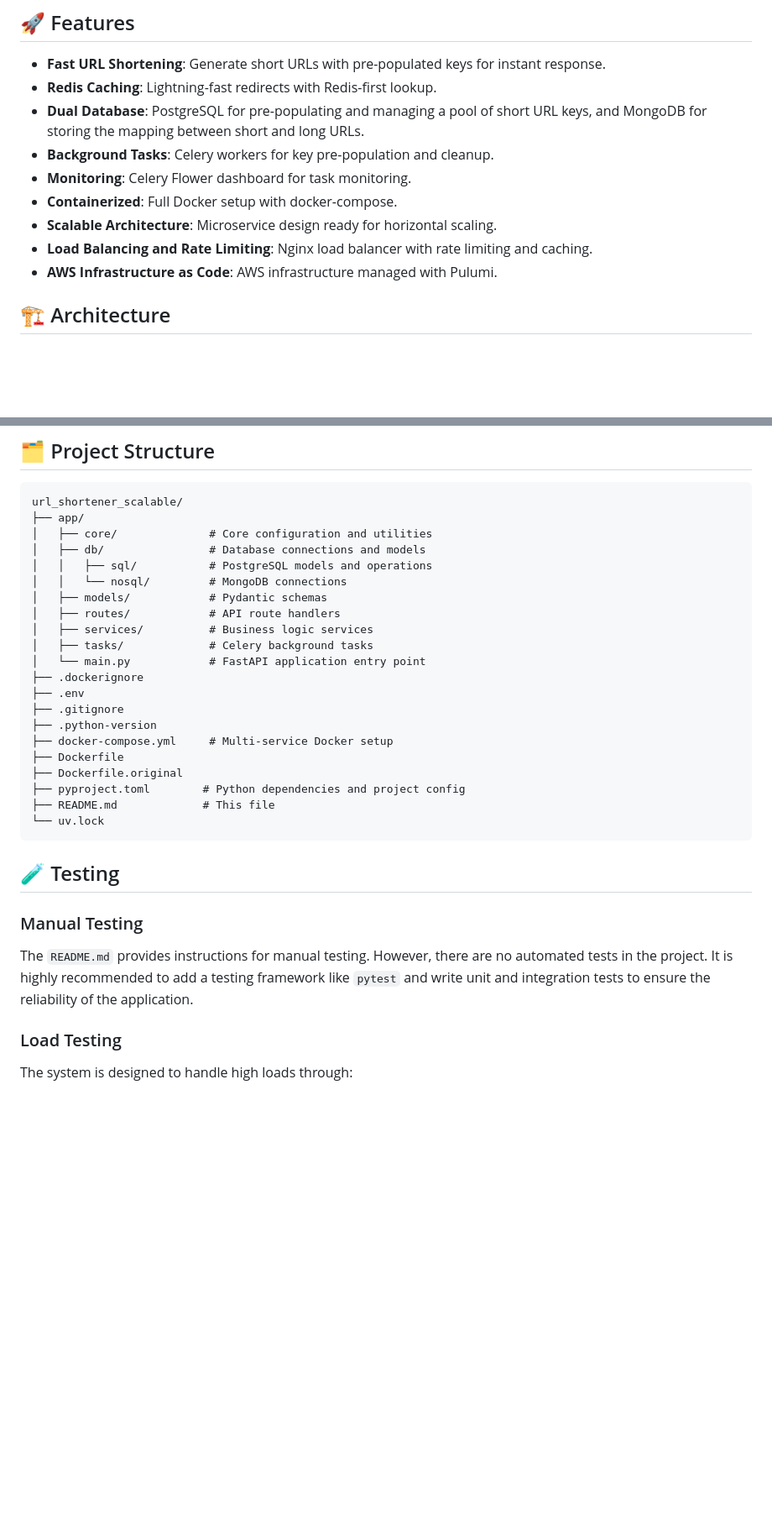
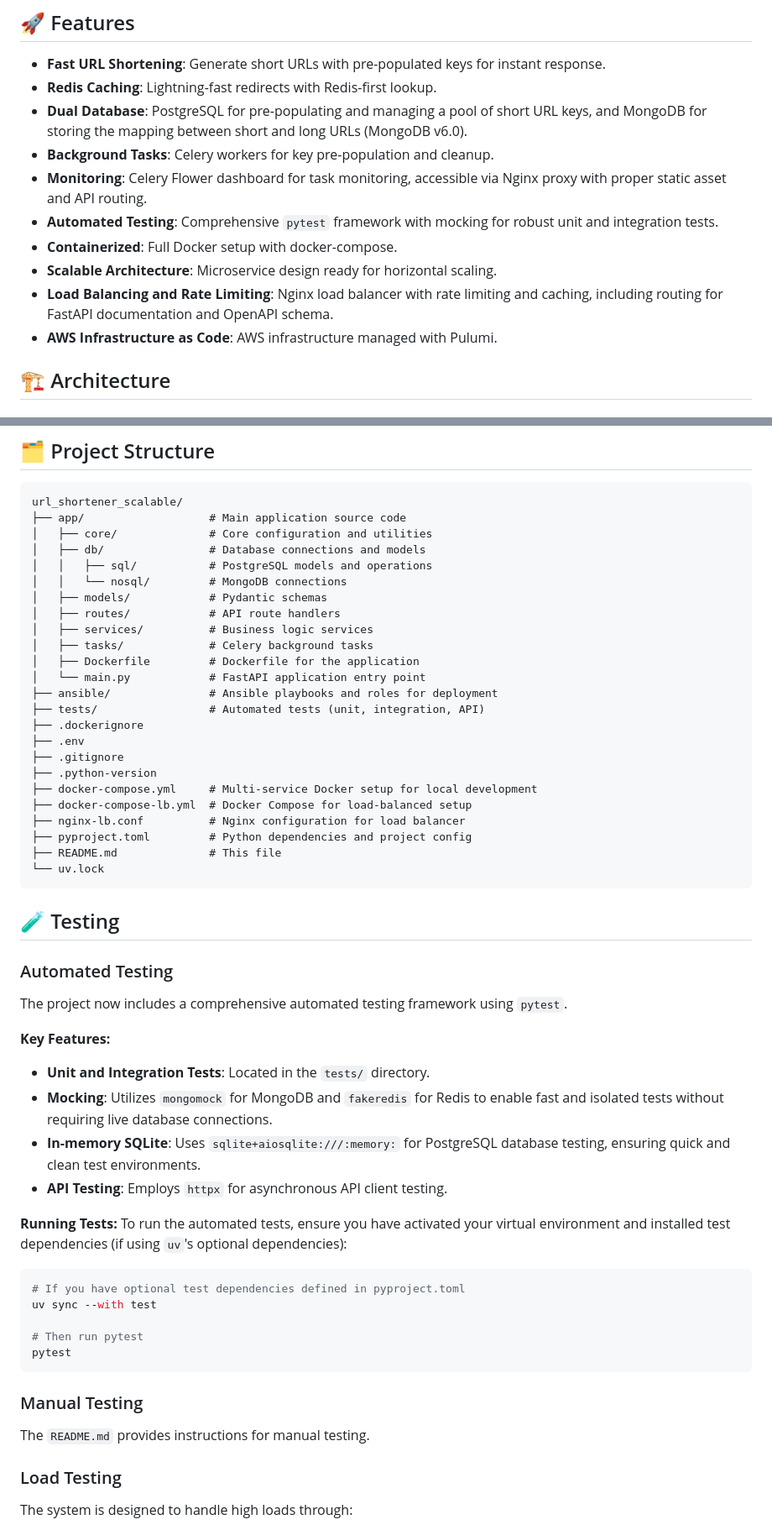
Before and after one commit to kaziiriad/url-shortener-scalable, a Markdown page: README.md, 2 parts joined by grey strips. Shown at 84% size. GitHub-like rendering; blank space fills up the shorter version.

Commit message:
docs: Update README.md with recent modifications and testing details

````diff
--- a/README.md
+++ b/README.md
@@ -6,12 +6,13 @@ A high-performance, scalable URL shortener service built with FastAPI, featuring
 
 - **Fast URL Shortening**: Generate short URLs with pre-populated keys for instant response.
 - **Redis Caching**: Lightning-fast redirects with Redis-first lookup.
-- **Dual Database**: PostgreSQL for pre-populating and managing a pool of short URL keys, and MongoDB for storing the mapping between short and long URLs.
+- **Dual Database**: PostgreSQL for pre-populating and managing a pool of short URL keys, and MongoDB for storing the mapping between short and long URLs (MongoDB v6.0).
 - **Background Tasks**: Celery workers for key pre-population and cleanup.
-- **Monitoring**: Celery Flower dashboard for task monitoring.
+- **Monitoring**: Celery Flower dashboard for task monitoring, accessible via Nginx proxy with proper static asset and API routing.
+- **Automated Testing**: Comprehensive `pytest` framework with mocking for robust unit and integration tests.
 - **Containerized**: Full Docker setup with docker-compose.
 - **Scalable Architecture**: Microservice design ready for horizontal scaling.
-- **Load Balancing and Rate Limiting**: Nginx load balancer with rate limiting and caching.
+- **Load Balancing and Rate Limiting**: Nginx load balancer with rate limiting and caching, including routing for FastAPI documentation and OpenAPI schema.
 - **AWS Infrastructure as Code**: AWS infrastructure managed with Pulumi.
 
 ## 🏗️ Architecture
@@ -390,7 +399,7 @@ Monitor tasks at: http://localhost:5555
 
 ```
 url_shortener_scalable/
-├── app/
+├── app/                   # Main application source code
 │   ├── core/              # Core configuration and utilities
 │   ├── db/                # Database connections and models
 │   │   ├── sql/           # PostgreSQL models and operations
@@ -399,24 +408,48 @@ url_shortener_scalable/
 │   ├── routes/            # API route handlers
 │   ├── services/          # Business logic services
 │   ├── tasks/             # Celery background tasks
+│   ├── Dockerfile         # Dockerfile for the application
 │   └── main.py            # FastAPI application entry point
+├── ansible/               # Ansible playbooks and roles for deployment
+├── tests/                 # Automated tests (unit, integration, API)
 ├── .dockerignore
 ├── .env
 ├── .gitignore
 ├── .python-version
-├── docker-compose.yml     # Multi-service Docker setup
-├── Dockerfile
-├── Dockerfile.original
-├── pyproject.toml        # Python dependencies and project config
-├── README.md             # This file
+├── docker-compose.yml     # Multi-service Docker setup for local development
+├── docker-compose-lb.yml  # Docker Compose for load-balanced setup
+├── nginx-lb.conf          # Nginx configuration for load balancer
+├── pyproject.toml         # Python dependencies and project config
+├── README.md              # This file
 └── uv.lock
 ```
 
 ## 🧪 Testing
 
+### Automated Testing
+
+The project now includes a comprehensive automated testing framework using `pytest`.
+
+**Key Features:**
+- **Unit and Integration Tests**: Located in the `tests/` directory.
+- **Mocking**: Utilizes `mongomock` for MongoDB and `fakeredis` for Redis to enable fast and isolated tests without requiring live database connections.
+- **In-memory SQLite**: Uses `sqlite+aiosqlite:///:memory:` for PostgreSQL database testing, ensuring quick and clean test environments.
+- **API Testing**: Employs `httpx` for asynchronous API client testing.
+
+**Running Tests:**
+To run the automated tests, ensure you have activated your virtual environment and installed test dependencies (if using `uv`'s optional dependencies):
+
+```bash
+# If you have optional test dependencies defined in pyproject.toml
+uv sync --with test
+
+# Then run pytest
+pytest
+```
+
 ### Manual Testing
 
-The `README.md` provides instructions for manual testing. However, there are no automated tests in the project. It is highly recommended to add a testing framework like `pytest` and write unit and integration tests to ensure the reliability of the application.
+The `README.md` provides instructions for manual testing.
 
 ### Load Testing
 
````
Also changed, not shown: other parts of README.md (+10 -2 lines).
